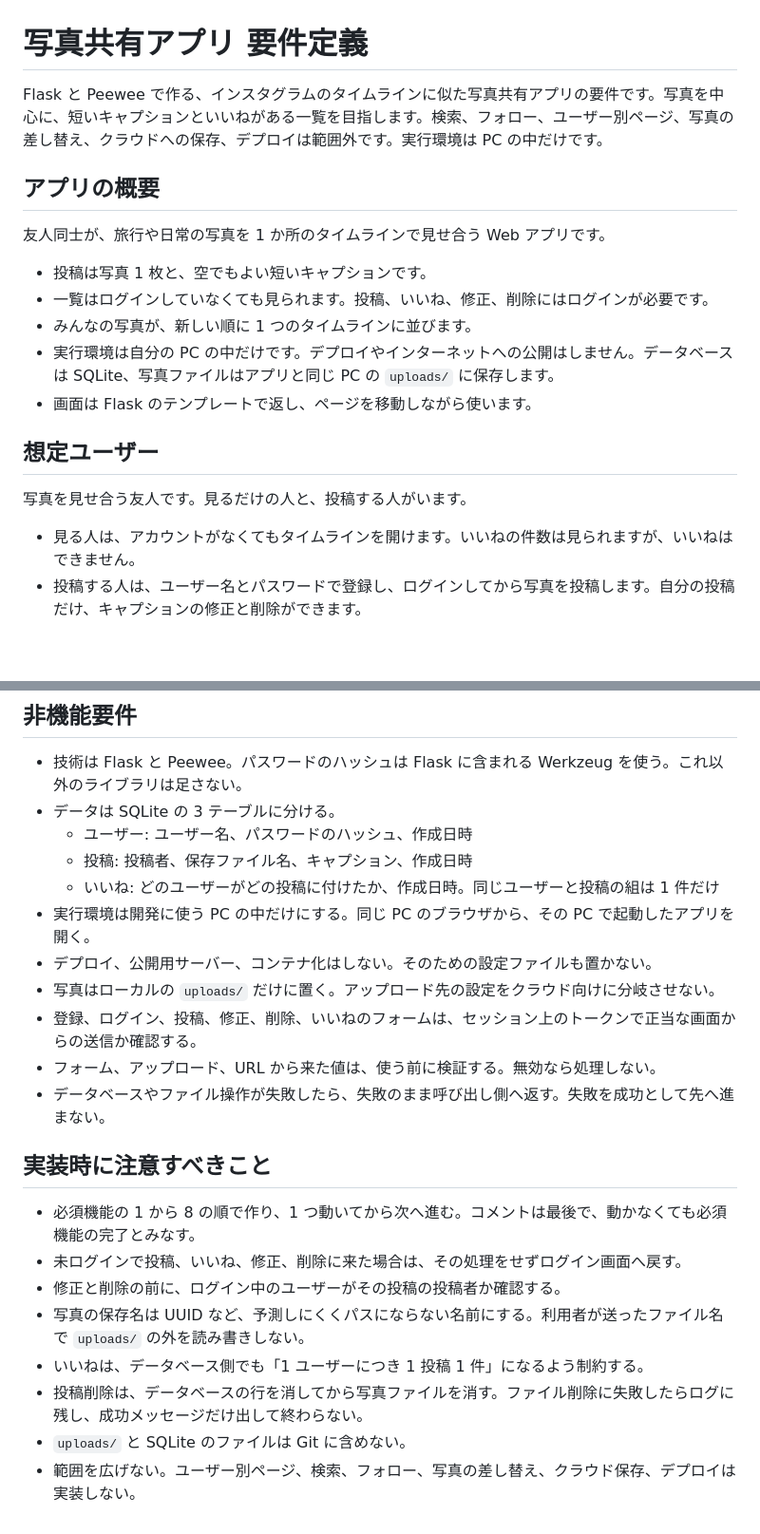
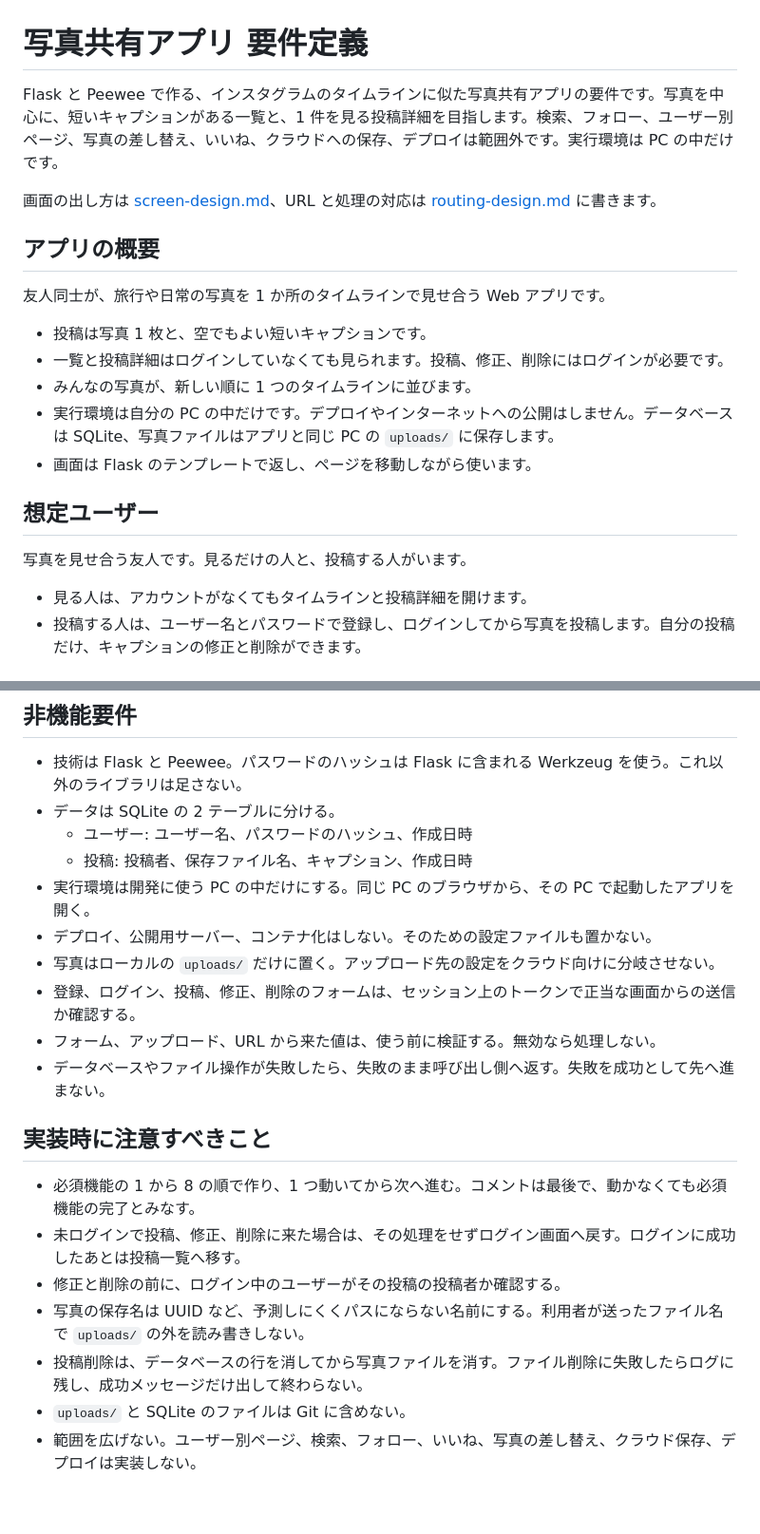
Before and after one commit to sawashow/AI_PHOTO_SHARE, a Markdown page: docs/requirements.md, 2 parts joined by grey strips. Shown at 95% size. Rendered like a GitHub page; blank space fills up the shorter version.

```diff
--- a/docs/requirements.md
+++ b/docs/requirements.md
@@ -1,13 +1,15 @@
 # 写真共有アプリ 要件定義
 
-Flask と Peewee で作る、インスタグラムのタイムラインに似た写真共有アプリの要件です。写真を中心に、短いキャプションといいねがある一覧を目指します。検索、フォロー、ユーザー別ページ、写真の差し替え、クラウドへの保存、デプロイは範囲外です。実行環境は PC の中だけです。
+Flask と Peewee で作る、インスタグラムのタイムラインに似た写真共有アプリの要件です。写真を中心に、短いキャプションがある一覧と、1 件を見る投稿詳細を目指します。検索、フォロー、ユーザー別ページ、写真の差し替え、いいね、クラウドへの保存、デプロイは範囲外です。実行環境は PC の中だけです。
+
+画面の出し方は [screen-design.md](screen-design.md)、URL と処理の対応は [routing-design.md](routing-design.md) に書きます。
 
 ## アプリの概要
 
 友人同士が、旅行や日常の写真を 1 か所のタイムラインで見せ合う Web アプリです。
 
 - 投稿は写真 1 枚と、空でもよい短いキャプションです。
-- 一覧はログインしていなくても見られます。投稿、いいね、修正、削除にはログインが必要です。
+- 一覧と投稿詳細はログインしていなくても見られます。投稿、修正、削除にはログインが必要です。
 - みんなの写真が、新しい順に 1 つのタイムラインに並びます。
 - 実行環境は自分の PC の中だけです。デプロイやインターネットへの公開はしません。データベースは SQLite、写真ファイルはアプリと同じ PC の `uploads/` に保存します。
 - 画面は Flask のテンプレートで返し、ページを移動しながら使います。
@@ -16,7 +18,7 @@ Flask と Peewee で作る、インスタグラムのタイムラインに似た
 
 写真を見せ合う友人です。見るだけの人と、投稿する人がいます。
 
-- 見る人は、アカウントがなくてもタイムラインを開けます。いいねの件数は見られますが、いいねはできません。
+- 見る人は、アカウントがなくてもタイムラインと投稿詳細を開けます。
 - 投稿する人は、ユーザー名とパスワードで登録し、ログインしてから写真を投稿します。自分の投稿だけ、キャプションの修正と削除ができます。
 
 ## 必須機能
@@ -92,24 +100,22 @@ Flask と Peewee で作る、インスタグラムのタイムラインに似た
 ## 非機能要件
 
 - 技術は Flask と Peewee。パスワードのハッシュは Flask に含まれる Werkzeug を使う。これ以外のライブラリは足さない。
-- データは SQLite の 3 テーブルに分ける。
+- データは SQLite の 2 テーブルに分ける。
   - ユーザー: ユーザー名、パスワードのハッシュ、作成日時
   - 投稿: 投稿者、保存ファイル名、キャプション、作成日時
-  - いいね: どのユーザーがどの投稿に付けたか、作成日時。同じユーザーと投稿の組は 1 件だけ
 - 実行環境は開発に使う PC の中だけにする。同じ PC のブラウザから、その PC で起動したアプリを開く。
 - デプロイ、公開用サーバー、コンテナ化はしない。そのための設定ファイルも置かない。
 - 写真はローカルの `uploads/` だけに置く。アップロード先の設定をクラウド向けに分岐させない。
-- 登録、ログイン、投稿、修正、削除、いいねのフォームは、セッション上のトークンで正当な画面からの送信か確認する。
+- 登録、ログイン、投稿、修正、削除のフォームは、セッション上のトークンで正当な画面からの送信か確認する。
 - フォーム、アップロード、URL から来た値は、使う前に検証する。無効なら処理しない。
 - データベースやファイル操作が失敗したら、失敗のまま呼び出し側へ返す。失敗を成功として先へ進まない。
 
 ## 実装時に注意すべきこと
 
 - 必須機能の 1 から 8 の順で作り、1 つ動いてから次へ進む。コメントは最後で、動かなくても必須機能の完了とみなす。
-- 未ログインで投稿、いいね、修正、削除に来た場合は、その処理をせずログイン画面へ戻す。
+- 未ログインで投稿、修正、削除に来た場合は、その処理をせずログイン画面へ戻す。ログインに成功したあとは投稿一覧へ移す。
 - 修正と削除の前に、ログイン中のユーザーがその投稿の投稿者か確認する。
 - 写真の保存名は UUID など、予測しにくくパスにならない名前にする。利用者が送ったファイル名で `uploads/` の外を読み書きしない。
-- いいねは、データベース側でも「1 ユーザーにつき 1 投稿 1 件」になるよう制約する。
 - 投稿削除は、データベースの行を消してから写真ファイルを消す。ファイル削除に失敗したらログに残し、成功メッセージだけ出して終わらない。
 - `uploads/` と SQLite のファイルは Git に含めない。
-- 範囲を広げない。ユーザー別ページ、検索、フォロー、写真の差し替え、クラウド保存、デプロイは実装しない。
+- 範囲を広げない。ユーザー別ページ、検索、フォロー、いいね、写真の差し替え、クラウド保存、デプロイは実装しない。
```
Also changed, not shown: other parts of docs/requirements.md (+22 -16 lines), docs/routing-design.md (added, +57 -0 lines), docs/screen-design.md (added, +102 -0 lines).
